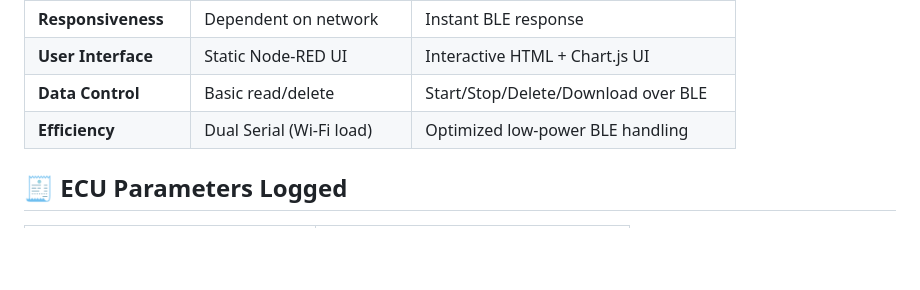
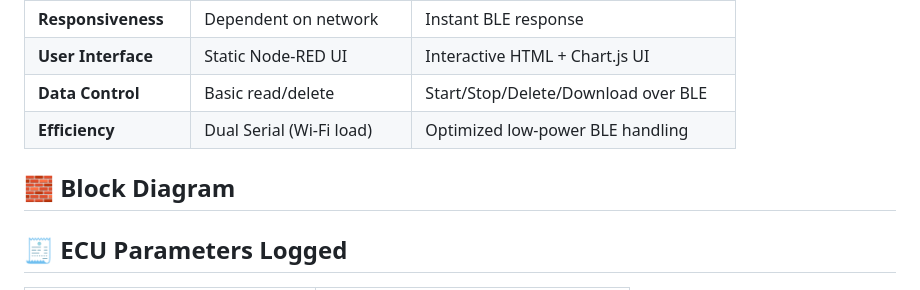
Before and after one commit to syedmohiuddinzia/ble_ecu_datalogger, a Markdown page: README.md, the part around the change. Rendered like a GitHub page; blank space fills up the shorter version.

Commit message:
Add Block Diagram section to README
Added a Block Diagram section to the README.

```diff
--- a/README.md
+++ b/README.md
@@ -48,6 +48,8 @@ ECU → ESP32 (BLE Server + SD Logger) ↔ Web Dashboard (BLE Client)
 | **User Interface** | Static Node-RED UI | Interactive HTML + Chart.js UI |
 | **Data Control** | Basic read/delete | Start/Stop/Delete/Download over BLE |
 | **Efficiency** | Dual Serial (Wi-Fi load) | Optimized low-power BLE handling |
+
+## 🧱 Block Diagram
 
 ## 🧾 ECU Parameters Logged
 
```
